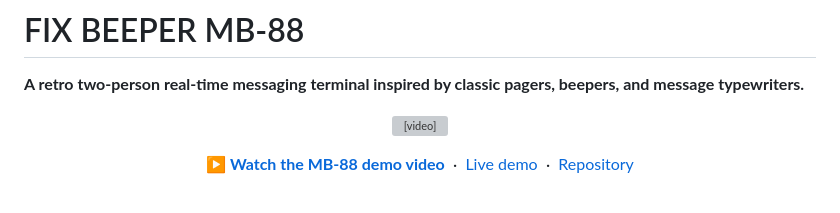
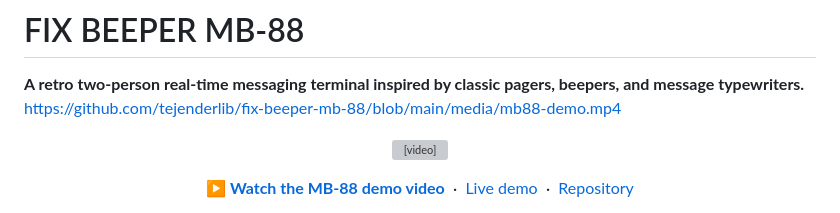
Before and after one commit to tejenderlib/fix-beeper-mb-88, a Markdown page: README.md, the part around the change. GitHub-like rendering; grey boxes are pictures that could not be loaded.

Commit message:
Add demo video link to README
Added a link to the demo video of the MB-88.

```diff
--- a/README.md
+++ b/README.md
@@ -1,7 +1,7 @@
 # FIX BEEPER MB-88
 
 **A retro two-person real-time messaging terminal inspired by classic pagers, beepers, and message typewriters.**
-
+https://github.com/tejenderlib/fix-beeper-mb-88/blob/main/media/mb88-demo.mp4
 <p align="center">
   <video src="media/mb88-demo.mp4" controls width="880">
     Your browser does not support embedded video.
```
